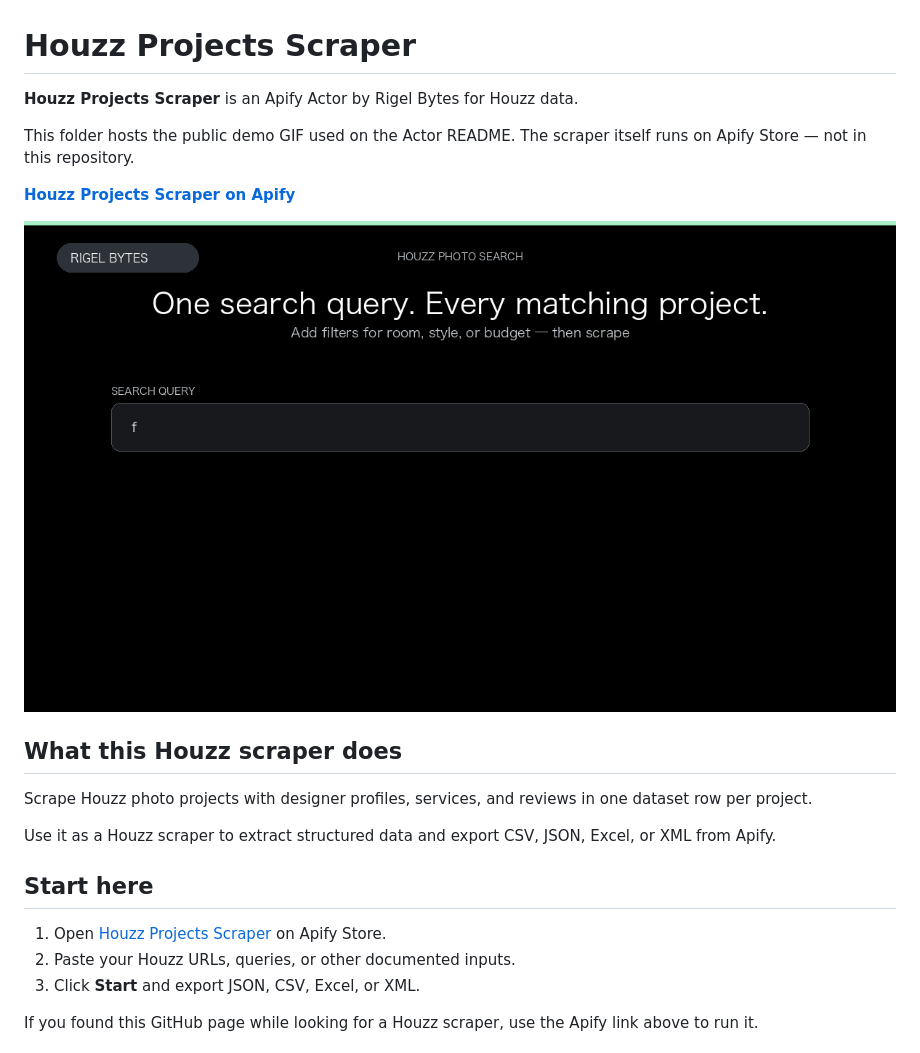
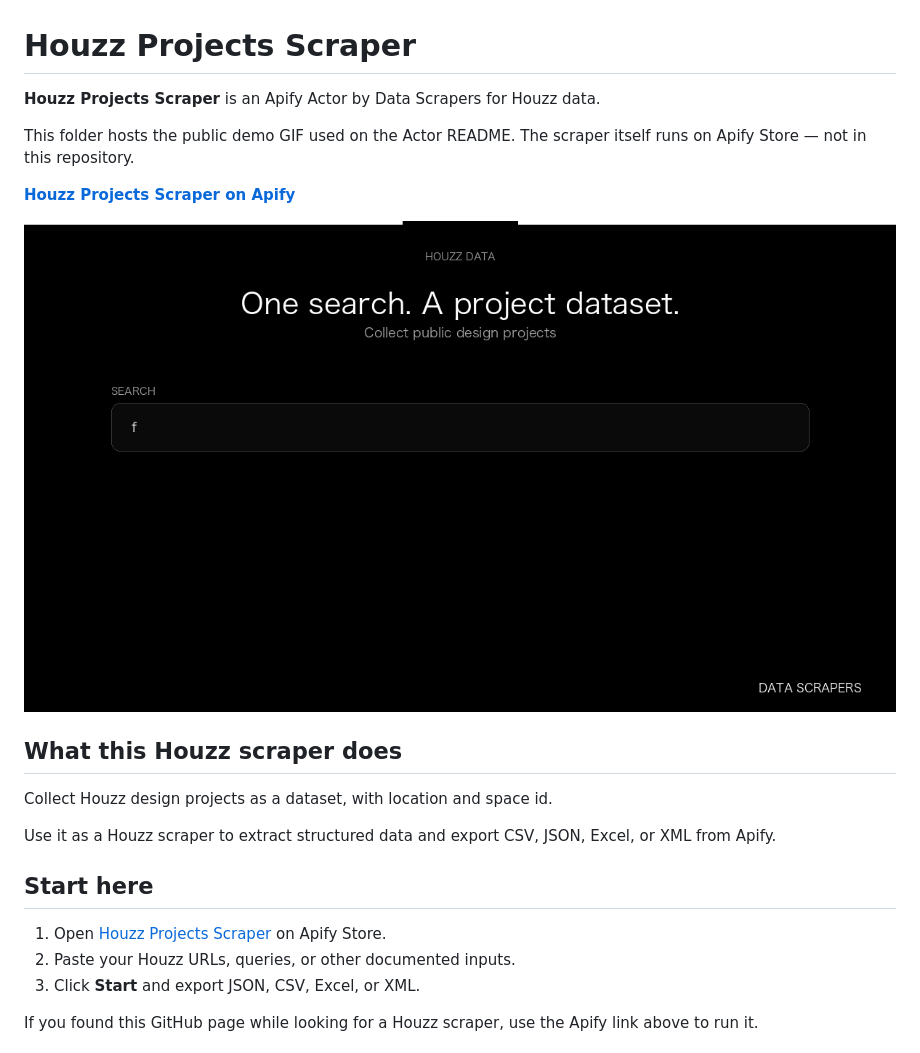
Before and after one commit to faizanalii/apify-actor-assets, a Markdown page: houzz-scraper/README.md, the part around one of its changes. Rendered like a GitHub page; pictures changed too: houzz-scraper/houzz-scraper-value-demo.gif.

Commit message:
Update houzz-scraper value-demo GIF

```diff
--- a/houzz-scraper/README.md
+++ b/houzz-scraper/README.md
@@ -1,6 +1,6 @@
 # Houzz Projects Scraper
 
-**Houzz Projects Scraper** is an Apify Actor by Rigel Bytes for Houzz data.
+**Houzz Projects Scraper** is an Apify Actor by Data Scrapers for Houzz data.
 
 This folder hosts the public demo GIF used on the Actor README. The scraper itself runs on Apify Store — not in this repository.
 
@@ -10,7 +10,7 @@ This folder hosts the public demo GIF used on the Actor README. The scraper itse
 
 ## What this Houzz scraper does
 
-Scrape Houzz photo projects with designer profiles, services, and reviews in one dataset row per project.
+Collect Houzz design projects as a dataset, with location and space id.
 
 Use it as a Houzz scraper to extract structured data and export CSV, JSON, Excel, or XML from Apify.
 
```
Also changed, not shown: other parts of houzz-scraper/README.md (+3 -3 lines), README.md (+1 -1 lines).
